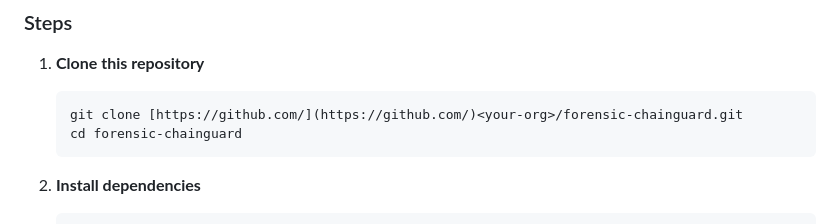
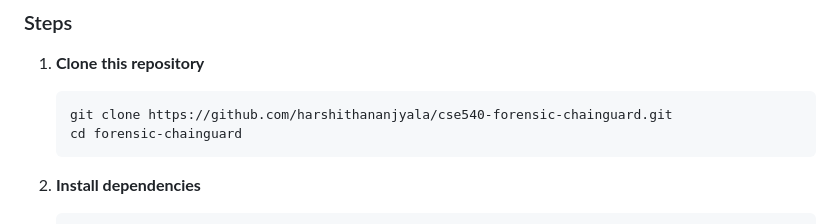
Before and after one commit to harshithananjyala/cse540-forensic-chainguard, a Markdown page: README.md, the part around the change. GitHub-like rendering.

````diff
--- a/README.md
+++ b/README.md
@@ -62,7 +62,7 @@ Each operation will later enforce:
 
 1.  **Clone this repository**
     ```bash
-    git clone [https://github.com/](https://github.com/)<your-org>/forensic-chainguard.git
+    git clone https://github.com/harshithananjyala/cse540-forensic-chainguard.git
     cd forensic-chainguard
     ```
 
````
